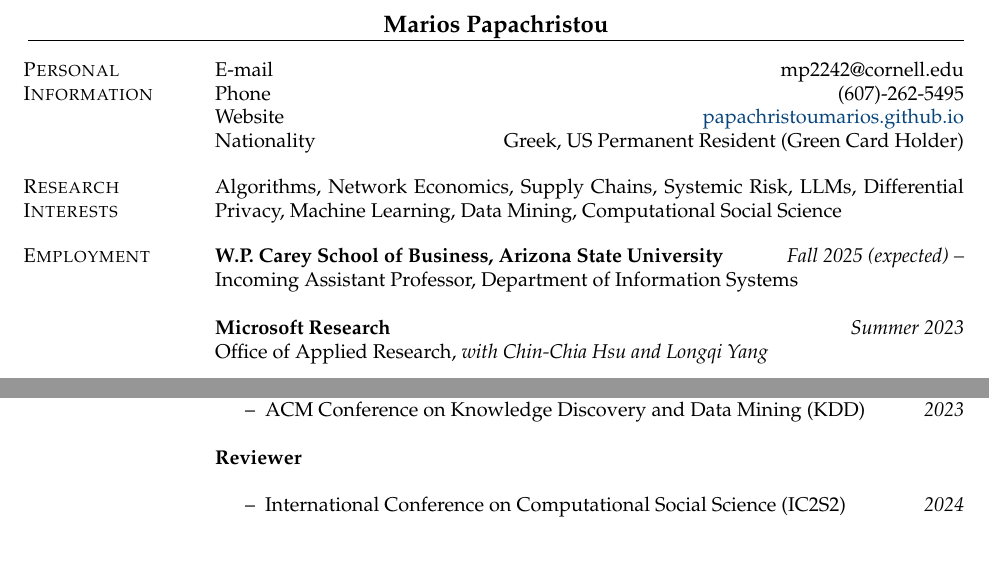
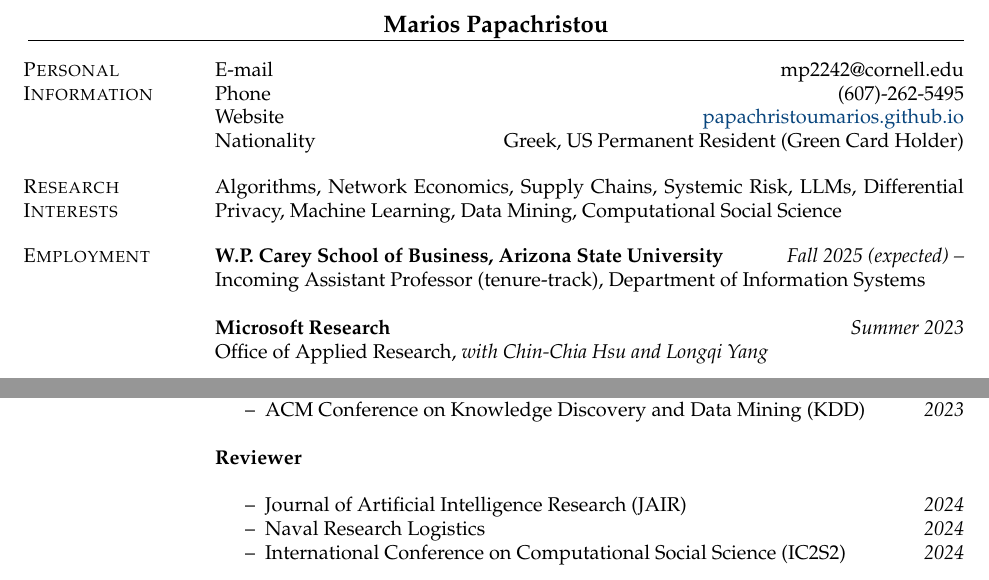
Before and after one commit to papachristoumarios/papachristoumarios.github.io, a LaTeX CV (cv/cv.tex): two parts of pages 1 and 5 of 6, joined at a grey line, cut so that both start at the same text, the shorter picture padded with empty space. Compiled offline with pdfLaTeX.

Commit message:
Update CV

```diff
--- a/cv/cv.tex
+++ b/cv/cv.tex
@@ -72,7 +72,7 @@ Nationality \hfill Greek, US Permanent Resident (Green Card Holder)
 
 \section{Employment}
 
-\field{W.P. Carey School of Business, Arizona State University}{\emph{Fall 2025 (expected) --}}{Incoming Assistant Professor, Department of Information Systems}
+\field{W.P. Carey School of Business, Arizona State University}{\emph{Fall 2025 (expected) --}}{Incoming Assistant Professor (tenure-track), Department of Information Systems}
 
 \field{Microsoft Research}{\emph{Summer 2023}}{Office of Applied Research, \emph{with Chin-Chia Hsu and Longqi Yang}}
 
@@ -340,6 +340,8 @@ Diploma in Electrical and Computer Engineering \\ Major: \emph{Computer Science}
 	\end{itemize}}
 	\field{Reviewer}{}{
 	\begin{itemize}[nosep]
+		\item[--] Journal of Artificial Intelligence Research (JAIR) \hfill \emph{2024}
+		\item[--] Naval Research Logistics \hfill \emph{2024}
 		\item[--] International Conference on Computational Social Science (IC2S2) \hfill \emph{2024}
 		\item[--] ACM Web Conference (WWW) \hfill \emph{2024}
 		\item[--] Innovations in Theoretical Computer Science (ITCS) \hfill \emph{2024}
```
Also changed, not shown: cv/cv.pdf.
